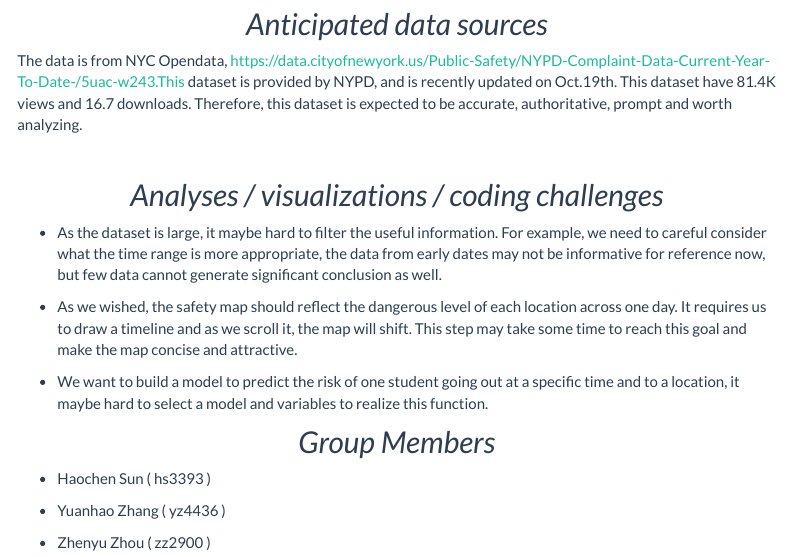
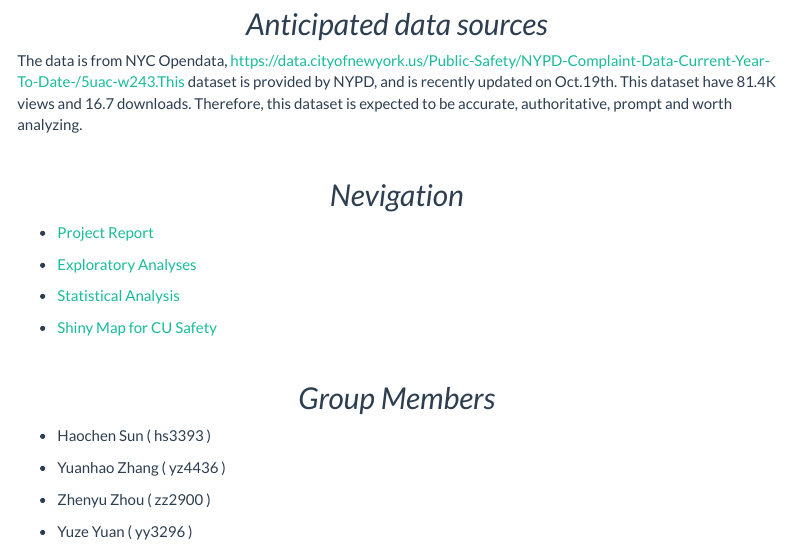
Before and after one commit to SamuelSun2000/safe_CU, an R Markdown document (index.Rmd): the page in a window 1100 px wide, from 1570 px down. The pictures show the output file index.html that the author committed with the source, opened offline; library style sheets and scripts come from the installed R packages; menus at the side of the page are left out.

Commit message:
Edit Home Page

```diff
--- a/index.Rmd
+++ b/index.Rmd
@@ -40,17 +40,19 @@ The data is from NYC Opendata, https://data.cityofnewyork.us/Public-Safety/NYPD-
 
 <br/>
 
-## *Analyses / visualizations / coding challenges*
+## *Nevigation*
+<div align="left">
+* [Project Report](.html)
 
-<div align="left">
-* As the dataset is large, it maybe hard to filter the useful information. For example, we need to careful consider what the time range is more appropriate, the data from early dates may not be informative for reference now, but few data cannot generate significant conclusion as well.
+* [Exploratory Analyses](.html)
 
-* As we wished, the safety map should reflect the dangerous level of each location across one day. It requires us to  draw a timeline and as we scroll it, the map will shift. This step may take some time to reach this goal and make the map concise and attractive.
+* [Statistical Analysis](.html)
 
-* We want to build a model to predict the risk of one student going out at a specific time and to a location, it maybe hard to select a model and variables to realize this function.
+* [Shiny Map for CU Safety](.html)
+
+<br/>
 
 ## *Group Members*
-
 <div align="left">
 * Haochen Sun ( hs3393 )
 
```
Also changed, not shown: index.html.
